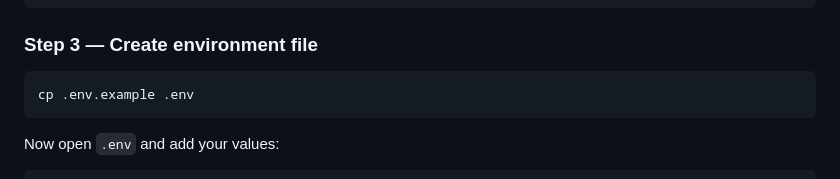
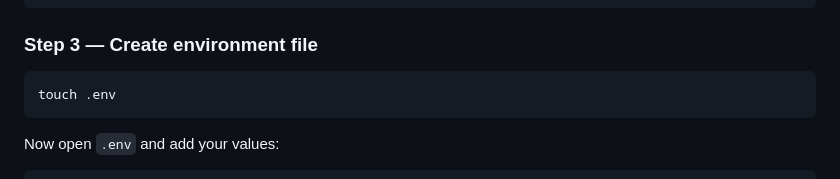
Before and after one commit to mirzasalem/intelligent-api-monitoring-and-alert-system, a Markdown page: README.md, the part around the change. GitHub-like rendering.

````diff
--- a/README.md
+++ b/README.md
@@ -84,7 +84,7 @@ npm install
 
 ### Step 3 — Create environment file
 ```bash
-cp .env.example .env
+touch .env
 ```
 
 Now open `.env` and add your values:
````
